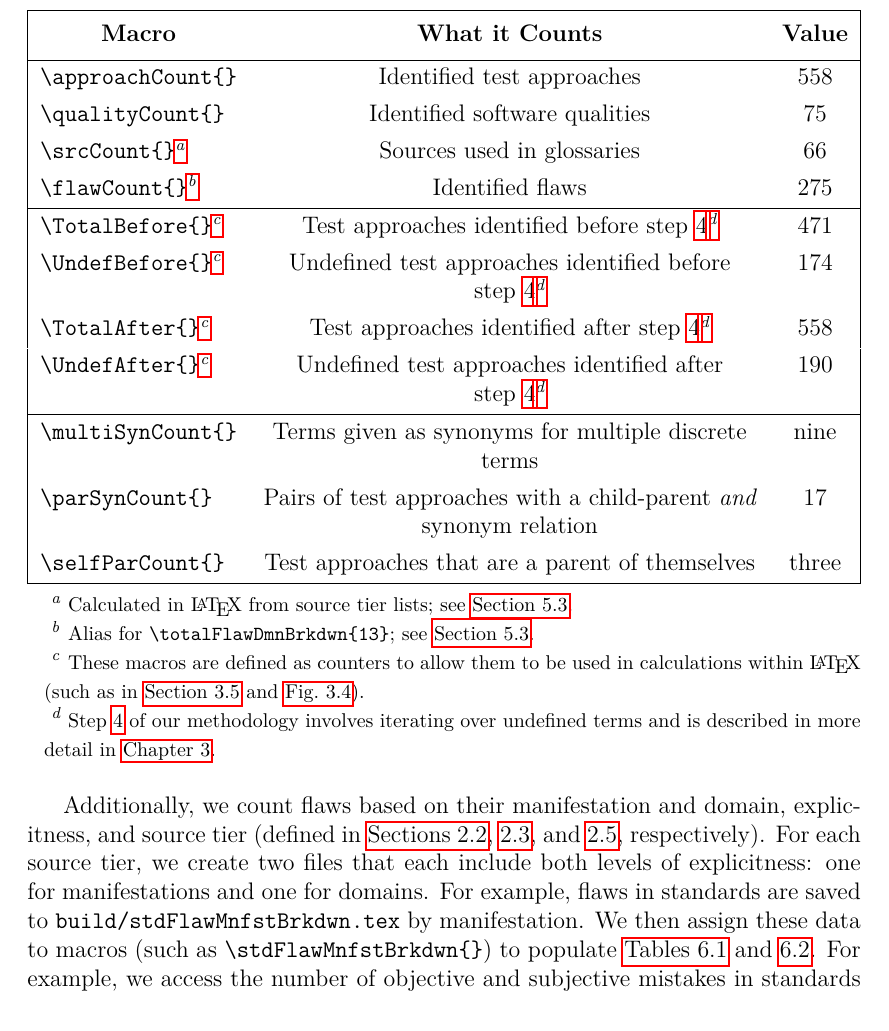
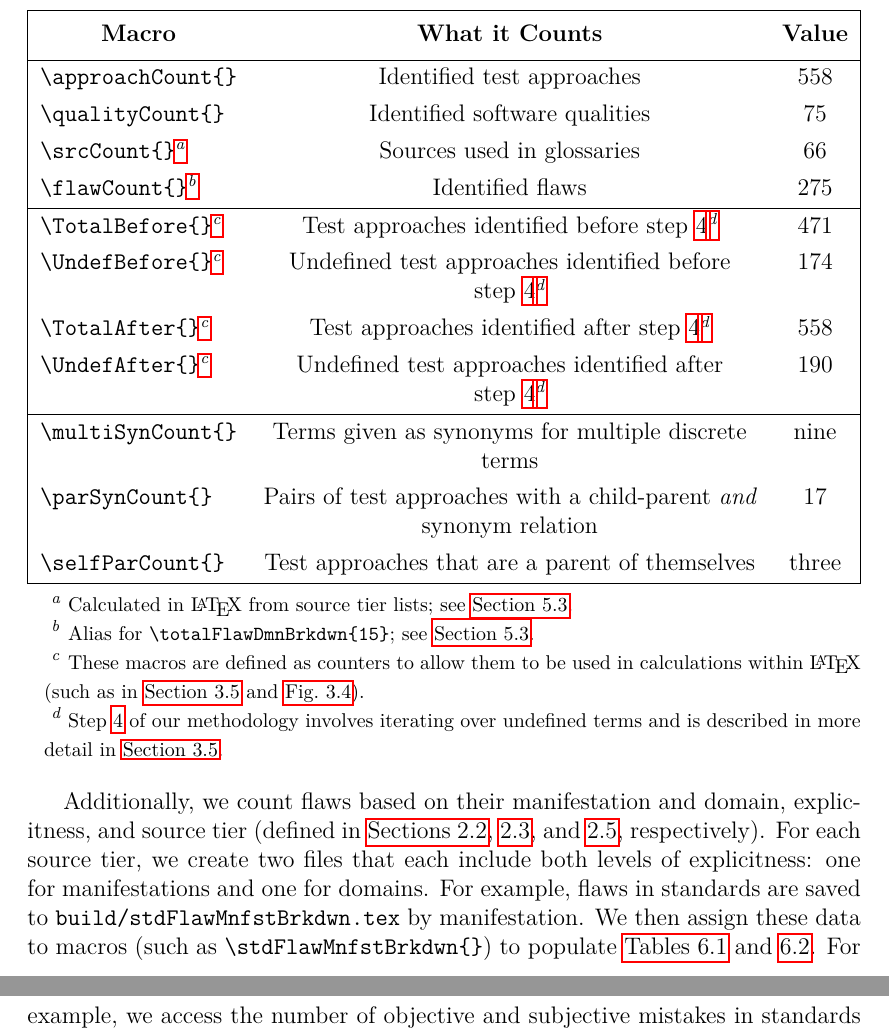
Before and after one commit to samm82/TestingTesting, a LaTeX thesis (thesis.tex, which reads assets/tables/macrosCalc.tex): part of page 63 of 158 before the commit and two parts of pages 63 and 64 of 158 after it, the two joined at a grey line, cut so that both start at the same text. The pictures show the PDF file thesis.pdf that the author committed with the source.

Commit message:
Minor tweaks to Sec. 5.3; #191

```diff
--- a/assets/tables/macrosCalc.tex
+++ b/assets/tables/macrosCalc.tex
@@ -2,11 +2,11 @@
 
 \begin{longtblr}[
     note{a} = {Calculated in \LaTeX{} from source tier lists; see \Cref{text-macros}.},
-    note{b} = {Alias for \texttt{\textbackslash totalFlawDmnBrkdwn\{13\}}; see \Cref{flawCounts}.},
+    note{b} = {Alias for \macro[15]{totalFlawDmnBrkdwn}; see \Cref{flawCounts}.},
     note{c} = {These macros are defined as counters to allow them to be used in
             calculations within \LaTeX{} (such as in \Cref{undef-terms,fig:undefPies}).},
     note{d} = {Step~\ref{step:repeat-process} of our methodology involves iterating
-            over undefined terms and is described in more detail in \Cref{methodology}.},
+            over undefined terms and is described in more detail in \Cref{undef-terms}.},
     caption = {\LaTeX{} macros for calculated values.},
     label = {tab:macrosCalc}
     ]{
```
Also changed, not shown: chapters/04a_flaw_analysis.tex (+1 -0 lines), thesis.pdf.
